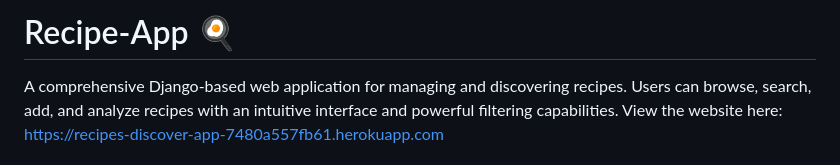
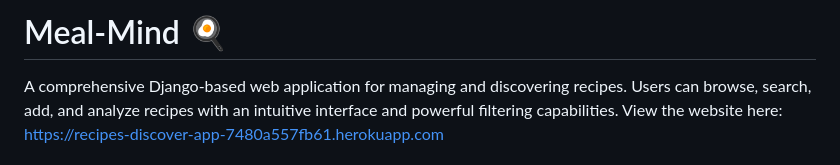
Before and after one commit to rob-cost/recipe-app, a Markdown page: README.md, the part around the change. Drawn GitHub-style.

Commit message:
Rename project from Recipe-App to Meal-Mind

```diff
--- a/README.md
+++ b/README.md
@@ -1,4 +1,4 @@
-# Recipe-App 🍳
+# Meal-Mind 🍳
 
 A comprehensive Django-based web application for managing and discovering recipes. Users can browse, search, add, and analyze recipes with an intuitive interface and powerful filtering capabilities.
 View the website here:  https://recipes-discover-app-7480a557fb61.herokuapp.com
```
